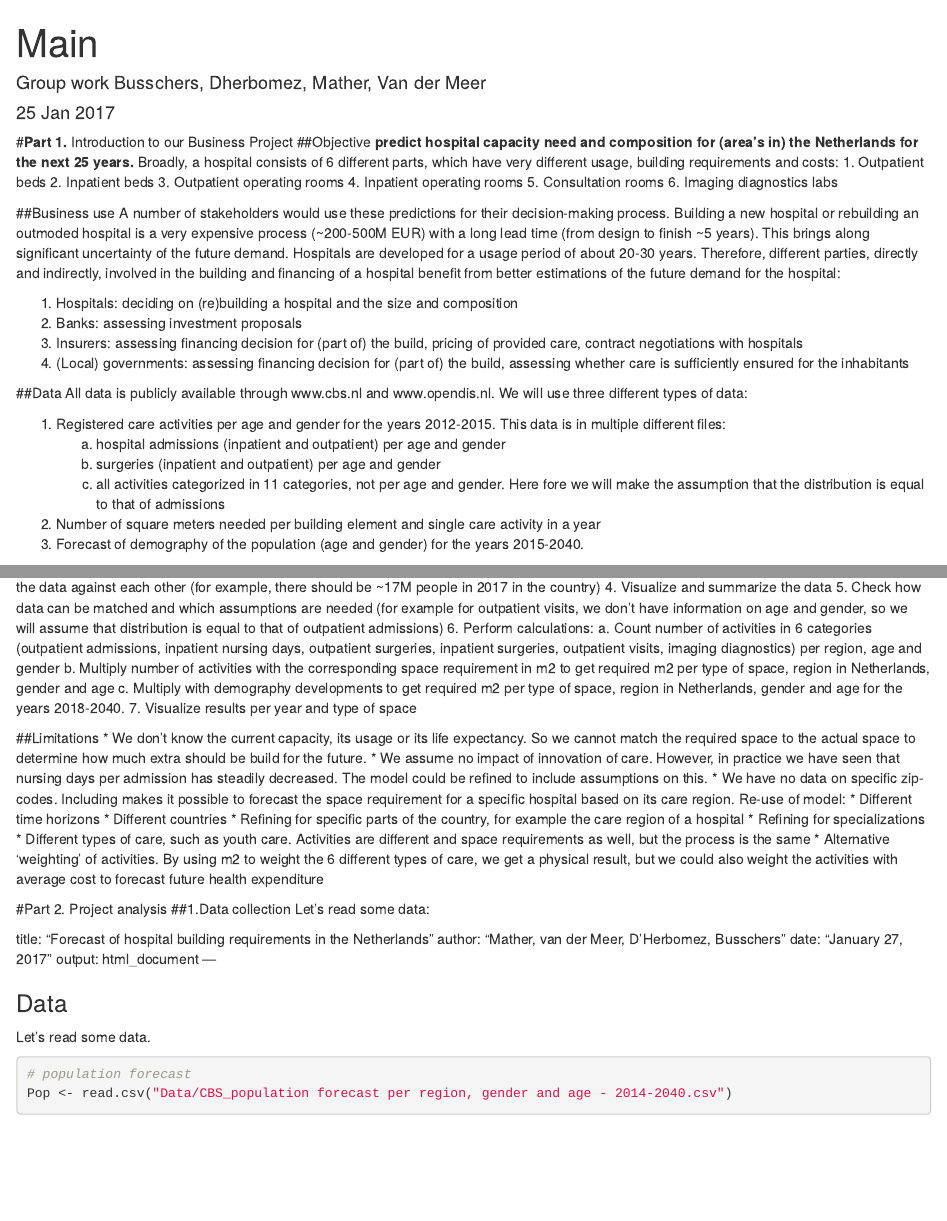
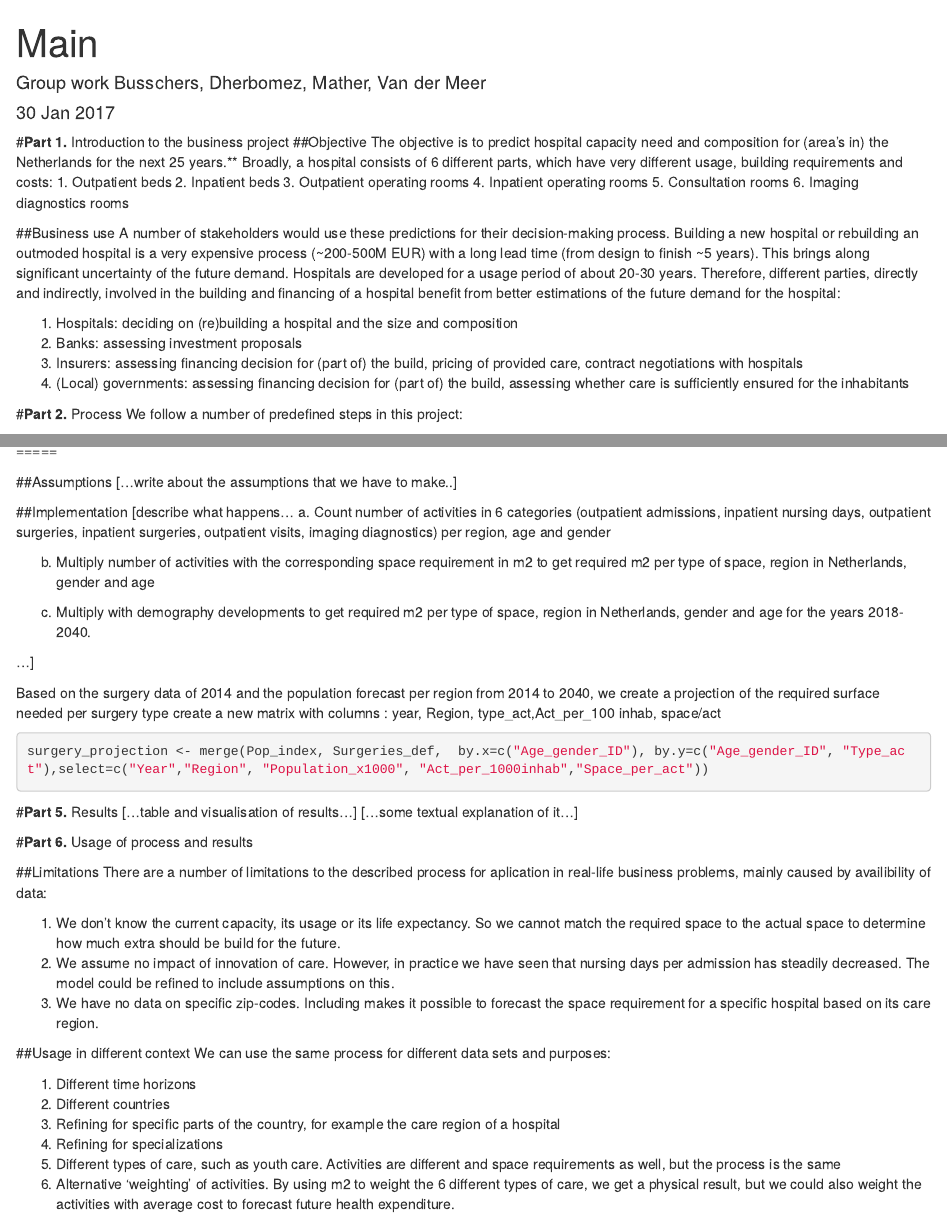
Before and after one commit to Datascience102/BDA_group_healthcare, an R Markdown document (Main.Rmd): the page in a window 1100 px wide, from its top, and a second part further down, joined at a grey line. Rendered offline with R 4.5, knitr and Pandoc, with nearby package versions; some code elsewhere in the file could not run offline.

Commit message:
New document lay-oyut

````diff
--- a/Main.Rmd
+++ b/Main.Rmd
@@ -1,7 +1,7 @@
 ---
 title: "Main"
 author: "Group work Busschers, Dherbomez, Mather, Van der Meer"
-date: "25 Jan 2017"
+date: "30 Jan 2017"
 output:
   html_document: default
   pdf_document: default
@@ -11,16 +11,16 @@ output:
 <!-- this is the main document generating the report
 click the "Knit" button to render the document -->
 
-#**Part 1.** Introduction to our Business Project
+#**Part 1.** Introduction to the business project
 ##Objective
-**predict hospital capacity need and composition for (area’s in) the Netherlands for the next 25 years.**
+The objective is to predict hospital capacity need and composition for (area’s in) the Netherlands for the next 25 years.**
 Broadly, a hospital consists of 6 different parts, which have very different usage, building requirements and costs:
 1.	Outpatient beds
 2.	Inpatient beds
 3.	Outpatient operating rooms
 4.	Inpatient operating rooms
 5.	Consultation rooms
-6.	Imaging diagnostics labs
+6.	Imaging diagnostics rooms
 
 ##Business use
 A number of stakeholders would use these predictions for their decision-making process. Building a new hospital or rebuilding an outmoded hospital is a very expensive process (~200-500M EUR) with a long lead time (from design to finish ~5 years). This brings along significant uncertainty of the future demand. Hospitals are developed for a usage period of about 20-30 years. Therefore, different parties, directly and indirectly, involved in the building and financing of a hospital benefit from better estimations of the future demand for the hospital:
@@ -30,13 +30,6 @@ A number of stakeholders would use these predictions for their decision-making p
 3.	Insurers: assessing financing decision for (part of) the build, pricing of provided care, contract negotiations with hospitals
 4.	(Local) governments: assessing financing decision for (part of) the build, assessing whether care is sufficiently ensured for the inhabitants
 
+#**Part 2.** Process
+We follow a number of predefined steps in this project:
 
-##Data
-All data is publicly available through www.cbs.nl and www.opendis.nl. We will use three different types of data:
-
-1.	Registered care activities per age and gender for the years 2012-2015. This data is in multiple different files:
-    a.	hospital admissions (inpatient and outpatient) per age and gender
-    b.	surgeries (inpatient and outpatient) per age and gender
-    c.	all activities categorized in 11 categories, not per age and gender. Here fore we will make the assumption that the distribution is equal to that of admissions
-2.	Number of square meters needed per building element and single care activity in a year
-3.	Forecast of demography of the population (age and gender) for the years 2015-2040.
@@ -57,12 +50 @@ All data is publicly available through www.cbs.nl and www.opendis.nl. We will us
 
-##Limitations
-*	We don’t know the current capacity, its usage or its life expectancy. So we cannot match the required space to the actual space to determine how much extra should be build for the future.
-*	We assume no impact of innovation of care. However, in practice we have seen that nursing days per admission has steadily decreased. The model could be refined to include assumptions on this.
-*	We have no data on specific zip-codes. Including makes it possible to forecast the space requirement for a specific hospital based on its care region.
-Re-use of model:
-*	Different time horizons
-*	Different countries
-*	Refining for specific parts of the country, for example the care region of a hospital
-*	Refining for specializations
-*	Different types of care, such as youth care. Activities are different and space requirements as well, but the process is the same
-*	Alternative ‘weighting’ of activities. By using m2 to weight the 6 different types of care, we get a physical result, but we could also weight the activities with average cost to forecast future health expenditure
@@ -70,19 +60,5 @@ Re-use of model:
 
-#Part 2. Project analysis
-##1.Data collection
-Let's read some data:
-
-title: "Forecast of hospital building requirements in the Netherlands"
-author: "Mather, van der Meer, D'Herbomez, Busschers"
-date: "January 27, 2017"
-output: html_document
----
-
-### Data
-
-Let's read some data.
-
-```{r}
+```{r, read_data, echo=FALSE}
 
 # population forecast
 Pop <- read.csv("Data/CBS_population forecast per region, gender and age - 2014-2040.csv")
@@ -190,6 +208,20 @@ Admissions_def$Act_per_1000inhab <- as.numeric(Admissions_def$Number_of_act) / a
 head(Admissions_def,5)
 ```
 =====
+
+##Assumptions
+[...write about the assumptions that we have to make..]
+
+##Implementation
+[describe what happens...
+a.	Count number of activities in 6 categories (outpatient admissions, inpatient nursing days, outpatient surgeries, inpatient surgeries, outpatient visits, imaging diagnostics) per region, age and gender
+
+b.	Multiply number of activities with the corresponding space requirement in m2 to get required m2 per type of space, region in Netherlands, gender and age
+
+c.	Multiply with demography developments to get required m2 per type of space, region in Netherlands, gender and age for the years 2018-2040.
+
+...]
+
 Based on the surgery data of 2014 and the population forecast per region from 2014 to 2040, we create a projection of the required surface needed per surgery type
 create a new matrix with columns : year, Region, type_act,Act_per_100 inhab, space/act
 
@@ -204,12 +235,24 @@ surgery_projection <- merge(Pop_index, Surgeries_def,  by.x=c("Age_gender_ID"),
 
 
-##4.	Data summary and visualization
+#**Part 5.** Results
+[...table and visualisation of results...]
+[...some textual explanation of it...]
 
-```{r}
-library(pyramid)
+#**Part 6.** Usage of process and results
 
-pop_graph <- subset(Pop, (Age=="0 tot 5 jaar" |  Age=="5 tot 10 jaar"|  Age=="10 tot 15 jaar"|  Age=="15 tot 20 jaar"|  Age=="20 tot 25 jaar"|  Age=="25 tot 30 jaar"|  Age=="30 tot 35 jaar"|  Age=="35 tot 40 jaar"|  Age=="40 tot 45 jaar"|  Age=="45 tot 50 jaar"|  Age=="50 tot 55 jaar"|  Age=="55 tot 60 jaar"|  Age=="60 tot 65 jaar"|  Age=="65 tot 70 jaar"|  Age=="70 tot 75 jaar"|  Age=="75 tot 80 jaar"|  Age=="80 tot 85 jaar"|  Age=="85 tot 90 jaar"|  Age=="90 tot 95 jaar"|  Age=="95 jaar of ouder"),select=c(Age, Population_x1000, Type.of.region, Gender, Year), drop = TRUE)
+##Limitations
+There are a number of limitations to the described process for aplication in real-life business problems, mainly caused by availibility of data:
 
+1.  We don’t know the current capacity, its usage or its life expectancy. So we cannot match the required space to the actual space to determine how much extra should be build for the future.
+2.  We assume no impact of innovation of care. However, in practice we have seen that nursing days per admission has steadily decreased. The model could be refined to include assumptions on this.
+3.  We have no data on specific zip-codes. Including makes it possible to forecast the space requirement for a specific hospital based on its care region.
 
-pop_graph_men_2014 <- subset(pop_graph, (Type.of.region=="Country" & Year == "2014" & Gender=="Mannen"),select=c(Population_x1000,Age), drop = TRUE)
+##Usage in different context
+We can use the same process for different data sets and purposes:
 
+1.  Different time horizons
+2.  Different countries
+3.  Refining for specific parts of the country, for example the care region of a hospital
+4.  Refining for specializations
+5.  Different types of care, such as youth care. Activities are different and space requirements as well, but the process is the same
+6.  Alternative ‘weighting’ of activities. By using m2 to weight the 6 different types of care, we get a physical result, but we could also weight the activities with average cost to forecast future health expenditure.
````
Also changed, not shown: Main.Rmd (116 more changed lines).
